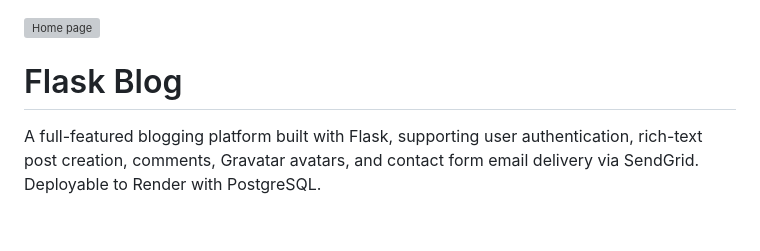
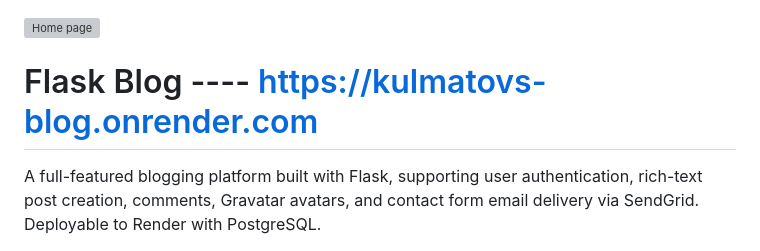
Before and after one commit to Jaloliddin-Kulmatov/Kulmatovs_blog_v2, a Markdown page: README.md, the part around the change. GitHub-like rendering; blank space fills up the shorter version; grey boxes are pictures that could not be loaded.

```diff
--- a/README.md
+++ b/README.md
@@ -1,6 +1,6 @@
 ![Home page](https://github.com/user-attachments/assets/33d2bc3e-b122-4bc1-a1a4-7182fcbfa600)
 
-# Flask Blog
+# Flask Blog ---- https://kulmatovs-blog.onrender.com
 
 A full-featured blogging platform built with Flask, supporting user authentication, rich-text post creation, comments, Gravatar avatars, and contact form email delivery via SendGrid. Deployable to Render with PostgreSQL.
 
```
